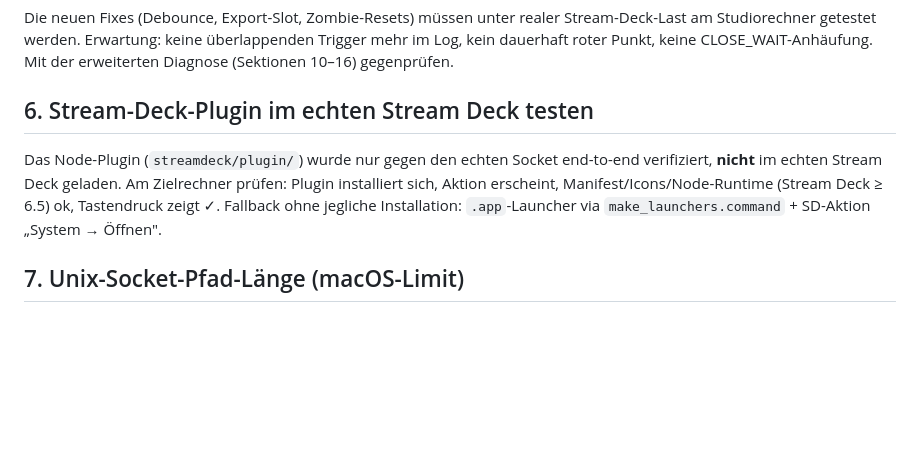
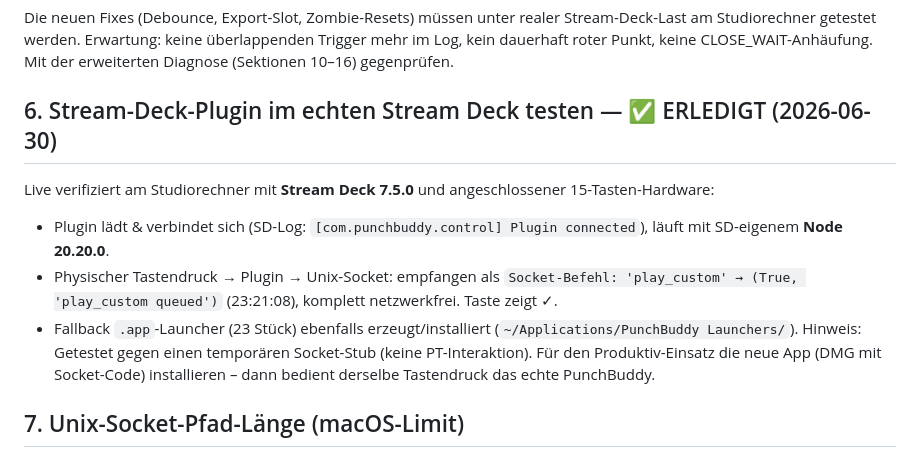
Before and after one commit to ruehljens-creator/PunchBuddy-2, a Markdown page: ki brain/offene_punkte.md, the part around the change. GitHub-like rendering; blank space fills up the shorter version.

Commit message:
ki brain: Stream-Deck-Plugin live verifiziert (SD 7.5, Node 20.20, physischer Tastendruck -> Socket)
Co-Authored-By: Claude Opus 4.8 <noreply@anthropic.com>

```diff
--- a/ki brain/offene_punkte.md
+++ b/ki brain/offene_punkte.md
@@ -54,12 +54,19 @@ Stream-Deck-Last am Studiorechner getestet werden. Erwartung: keine
 CLOSE_WAIT-Anhäufung. Mit der erweiterten Diagnose (Sektionen 10–16)
 gegenprüfen.
 
-## 6. Stream-Deck-Plugin im echten Stream Deck testen
-Das Node-Plugin (`streamdeck/plugin/`) wurde nur gegen den echten Socket
-end-to-end verifiziert, **nicht** im echten Stream Deck geladen. Am Zielrechner
-prüfen: Plugin installiert sich, Aktion erscheint, Manifest/Icons/Node-Runtime
-(Stream Deck ≥ 6.5) ok, Tastendruck zeigt ✓. Fallback ohne jegliche Installation:
-`.app`-Launcher via `make_launchers.command` + SD-Aktion „System → Öffnen".
+## 6. Stream-Deck-Plugin im echten Stream Deck testen — ✅ ERLEDIGT (2026-06-30)
+Live verifiziert am Studiorechner mit **Stream Deck 7.5.0** und angeschlossener
+15-Tasten-Hardware:
+- Plugin lädt & verbindet sich (SD-Log: `[com.punchbuddy.control] Plugin connected`),
+  läuft mit SD-eigenem **Node 20.20.0**.
+- Physischer Tastendruck → Plugin → Unix-Socket: empfangen als
+  `Socket-Befehl: 'play_custom' → (True, 'play_custom queued')` (23:21:08),
+  komplett netzwerkfrei. Taste zeigt ✓.
+- Fallback `.app`-Launcher (23 Stück) ebenfalls erzeugt/installiert
+  (`~/Applications/PunchBuddy Launchers/`).
+Hinweis: Getestet gegen einen temporären Socket-Stub (keine PT-Interaktion). Für
+den Produktiv-Einsatz die neue App (DMG mit Socket-Code) installieren – dann
+bedient derselbe Tastendruck das echte PunchBuddy.
 
 ## 7. Unix-Socket-Pfad-Länge (macOS-Limit)
 `AF_UNIX` erlaubt unter macOS max. 104 Zeichen. Default `/tmp/punchbuddy.sock`
```
